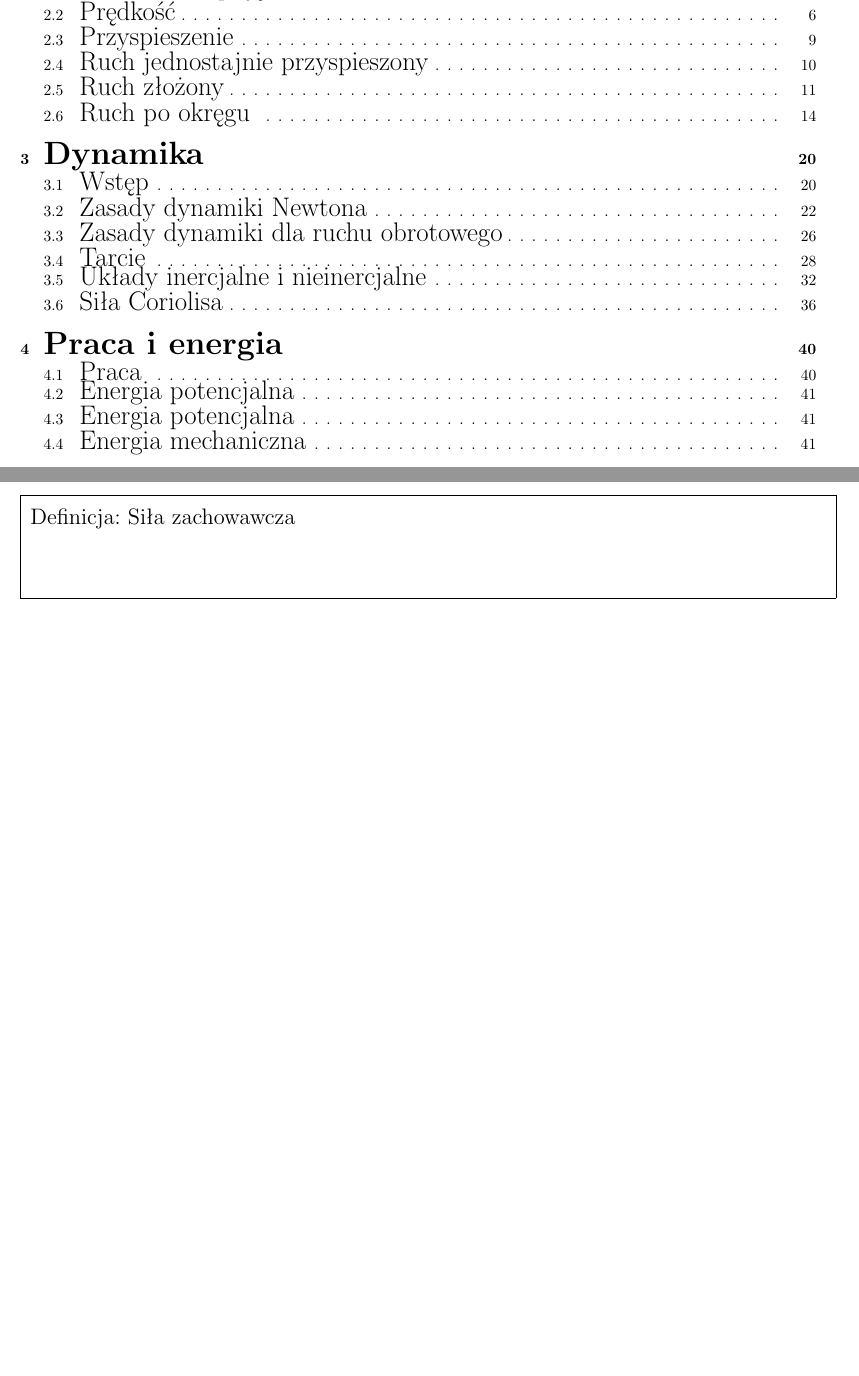
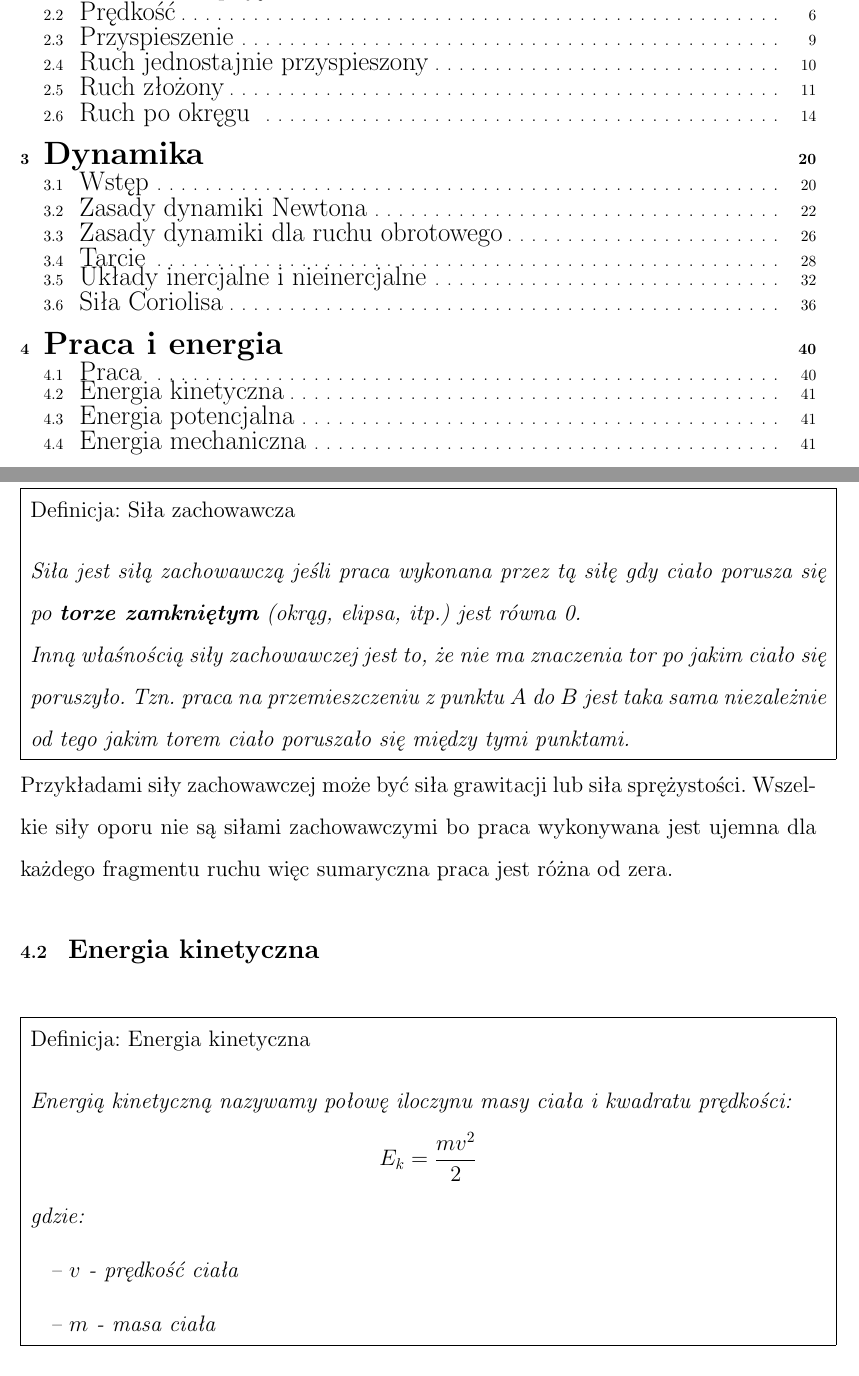
Before and after one commit to lkwinta/Notatki-Fizyka, a LaTeX document (src/fizyka.tex): two parts of pages 2 and 41 of 43 before the commit and two parts of pages 2 and 42 of 43 after it, joined at a grey line, cut so that both start at the same text, the shorter picture padded with empty space. Compiled offline with pdfLaTeX.

Commit message:
cus z energii

```diff
--- a/src/fizyka.tex
+++ b/src/fizyka.tex
@@ -915,10 +915,28 @@
     \[W = \int_{A}^{B} \vec{F}(\vec{r})\ d\vec{r}\]
 
     \begin{definition}{Siła zachowawcza}
+        Siła jest siłą zachowawczą jeśli praca wykonana przez tą siłę gdy ciało porusza się po
+        \textbf{torze zamkniętym} (okrąg, elipsa, itp.) jest równa 0.
 
+        Inną właśnością siły zachowawczej jest to, że nie ma znaczenia tor po jakim ciało się poruszyło.
+        Tzn. praca na przemieszczeniu z punktu $A$ do $B$ jest taka sama niezależnie od tego jakim
+        torem ciało poruszało się między tymi punktami.
     \end{definition}
 
-    \subsection{\LARGE Energia potencjalna}
+    \noindent Przykładami siły zachowawczej może być siła grawitacji lub siła sprężystości. Wszelkie
+    siły oporu nie są siłami zachowawczymi bo praca wykonywana jest ujemna dla każdego fragmentu ruchu
+    więc sumaryczna praca jest różna od zera.
+
+    \subsection{\LARGE Energia kinetyczna}
+    \begin{definition}{Energia kinetyczna}
+        Energią kinetyczną nazywamy połowę iloczynu masy ciała i kwadratu prędkości:
+        \[E_k = \frac{mv^2}{2}\]
+        gdzie:
+        \begin{itemize}
+            \item[--] $v$ - prędkość ciała
+            \item[--] $m$ - masa ciała
+        \end{itemize}
+    \end{definition}
 
     \subsection{\LARGE Energia potencjalna}
 
```
Also changed, not shown: pdf/fizyka.pdf.
